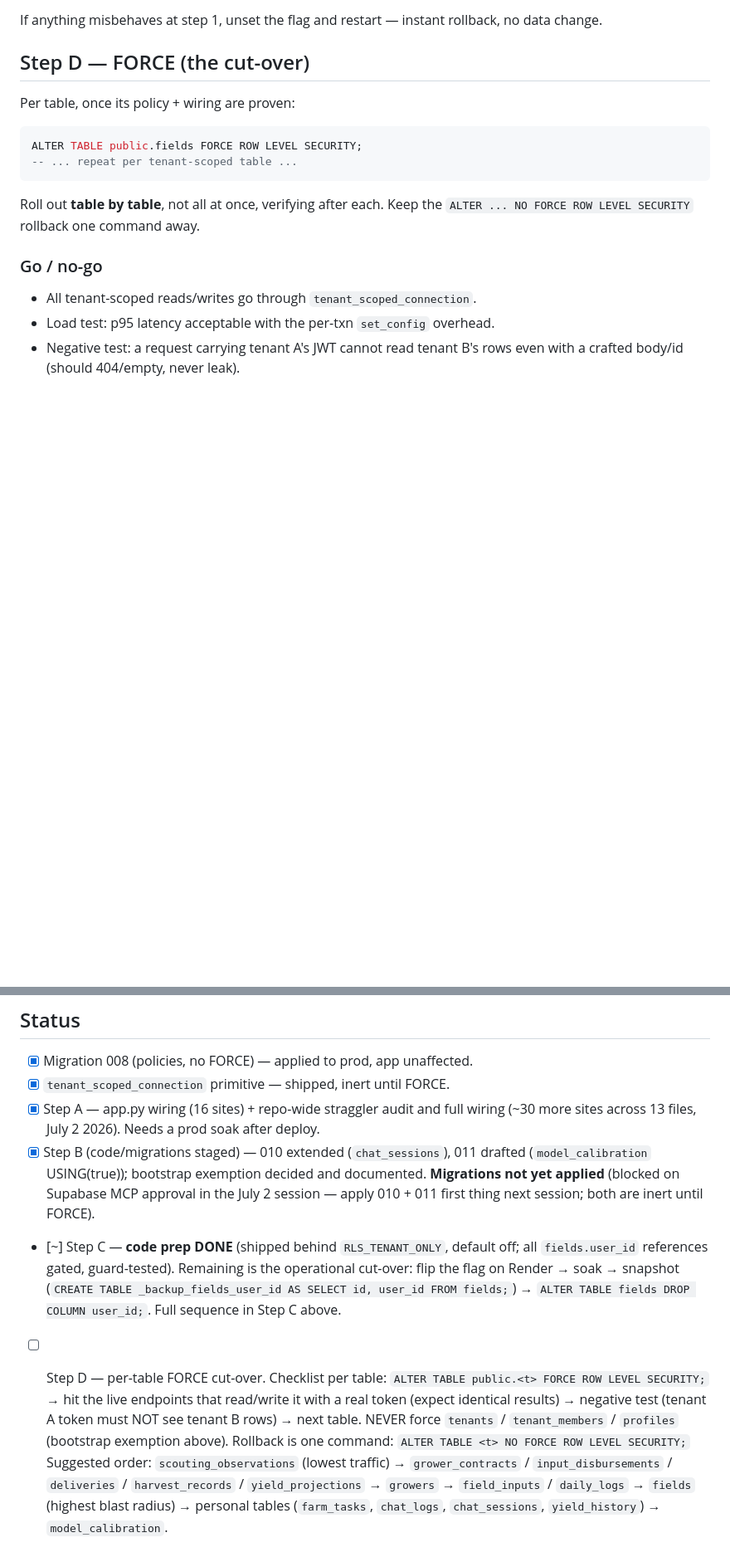
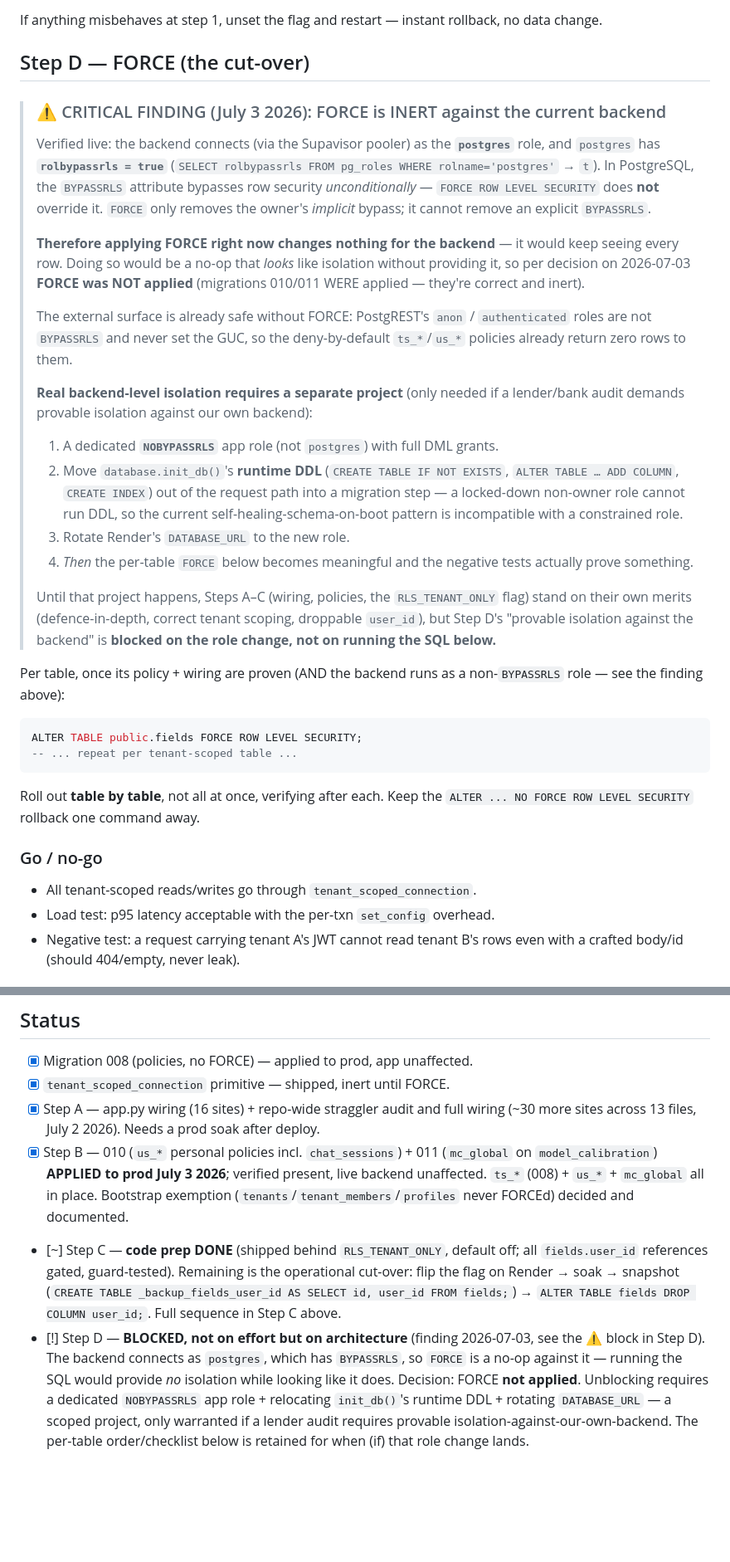
Before and after one commit to kevintiktokai/kurimasense-backend, a Markdown page: docs/rls_force_runbook.md, 2 parts joined by grey strips. Shown at 83% size. Rendered like a GitHub page; blank space fills up the shorter version.

Commit message:
docs(rls): record BYPASSRLS finding — FORCE inert against backend; 010/011 applied
Executing the FORCE step surfaced a decisive finding: the backend connects (via
the Supavisor pooler) as `postgres`, which has rolbypassrls=true. In PostgreSQL
BYPASSRLS bypasses row security unconditionally — FORCE ROW LEVEL SECURITY does
NOT override it. So FORCE would be a no-op against the backend: zero isolation
while looking like isolation. Per decision, FORCE was NOT applied.

Also documents the second blocker: init_db() runs DDL at runtime (CREATE/ALTER),
which a locked-down non-owner role can't do — so pointing the backend at a
NOBYPASSRLS role also requires relocating that DDL to a migration.

What WAS done and is kept: migrations 010 (us_* personal policies incl.
chat_sessions) + 011 (mc_global) applied to prod and verified; live backend
unaffected. External surface already safe (PostgREST anon/authenticated hit
deny-by-default policies).

Runbook Step D rewritten with the finding + the real unblock path (dedicated
NOBYPASSRLS role, DDL-out-of-runtime, DATABASE_URL rotation); Status + handoff
updated. Docs only — no code change.

Co-Authored-By: Claude Opus 4.8 <noreply@anthropic.com>
Claude-Session: https://claude.ai/code/session_01WvPfLZ7yvduQXDVUykMkFG

````diff
--- a/docs/rls_force_runbook.md
+++ b/docs/rls_force_runbook.md
@@ -219,7 +219,42 @@ no data change.
 
 ## Step D — FORCE (the cut-over)
 
-Per table, once its policy + wiring are proven:
+> ### ⚠️ CRITICAL FINDING (July 3 2026): FORCE is INERT against the current backend
+>
+> Verified live: the backend connects (via the Supavisor pooler) as the
+> **`postgres`** role, and `postgres` has **`rolbypassrls = true`**
+> (`SELECT rolbypassrls FROM pg_roles WHERE rolname='postgres'` → `t`). In
+> PostgreSQL, the `BYPASSRLS` attribute bypasses row security *unconditionally* —
+> `FORCE ROW LEVEL SECURITY` does **not** override it. `FORCE` only removes the
+> owner's *implicit* bypass; it cannot remove an explicit `BYPASSRLS`.
+>
+> **Therefore applying FORCE right now changes nothing for the backend** — it
+> would keep seeing every row. Doing so would be a no-op that *looks* like
+> isolation without providing it, so per decision on 2026-07-03 **FORCE was NOT
+> applied** (migrations 010/011 WERE applied — they're correct and inert).
+>
+> The external surface is already safe without FORCE: PostgREST's `anon` /
+> `authenticated` roles are not `BYPASSRLS` and never set the GUC, so the
+> deny-by-default `ts_*`/`us_*` policies already return zero rows to them.
+>
+> **Real backend-level isolation requires a separate project** (only needed if a
+> lender/bank audit demands provable isolation against our own backend):
+> 1. A dedicated **`NOBYPASSRLS`** app role (not `postgres`) with full DML grants.
+> 2. Move `database.init_db()`'s **runtime DDL** (`CREATE TABLE IF NOT EXISTS`,
+>    `ALTER TABLE … ADD COLUMN`, `CREATE INDEX`) out of the request path into a
+>    migration step — a locked-down non-owner role cannot run DDL, so the current
+>    self-healing-schema-on-boot pattern is incompatible with a constrained role.
+> 3. Rotate Render's `DATABASE_URL` to the new role.
+> 4. *Then* the per-table `FORCE` below becomes meaningful and the negative tests
+>    actually prove something.
+>
+> Until that project happens, Steps A–C (wiring, policies, the `RLS_TENANT_ONLY`
+> flag) stand on their own merits (defence-in-depth, correct tenant scoping,
+> droppable `user_id`), but Step D's "provable isolation against the backend" is
+> **blocked on the role change, not on running the SQL below.**
+
+Per table, once its policy + wiring are proven (AND the backend runs as a
+non-`BYPASSRLS` role — see the finding above):
 
 ```sql
 ALTER TABLE public.fields FORCE ROW LEVEL SECURITY;
@@ -248,26 +283,22 @@ Policies + the GUC helper can stay (they're inert without FORCE).
 - [x] Step A — app.py wiring (16 sites) + repo-wide straggler audit and full
       wiring (~30 more sites across 13 files, July 2 2026). Needs a prod soak
       after deploy.
-- [x] Step B (code/migrations staged) — 010 extended (`chat_sessions`), 011
-      drafted (`model_calibration` USING(true)); bootstrap exemption decided
-      and documented. **Migrations not yet applied** (blocked on Supabase MCP
-      approval in the July 2 session — apply 010 + 011 first thing next
-      session; both are inert until FORCE).
+- [x] Step B — 010 (`us_*` personal policies incl. `chat_sessions`) + 011
+      (`mc_global` on `model_calibration`) **APPLIED to prod July 3 2026**;
+      verified present, live backend unaffected. `ts_*` (008) + `us_*` + `mc_global`
+      all in place. Bootstrap exemption (`tenants`/`tenant_members`/`profiles`
+      never FORCEd) decided and documented.
 - [~] Step C — **code prep DONE** (shipped behind `RLS_TENANT_ONLY`, default off;
       all `fields.user_id` references gated, guard-tested). Remaining is the
       operational cut-over: flip the flag on Render → soak → snapshot
       (`CREATE TABLE _backup_fields_user_id AS SELECT id, user_id FROM fields;`) →
       `ALTER TABLE fields DROP COLUMN user_id;`. Full sequence in Step C above.
-- [ ] Step D — per-table FORCE cut-over. Checklist per table:
-      `ALTER TABLE public.<t> FORCE ROW LEVEL SECURITY;` → hit the live
-      endpoints that read/write it with a real token (expect identical
-      results) → negative test (tenant A token must NOT see tenant B rows) →
-      next table. NEVER force `tenants` / `tenant_members` / `profiles`
-      (bootstrap exemption above). Rollback is one command:
-      `ALTER TABLE <t> NO FORCE ROW LEVEL SECURITY;`
-      Suggested order: `scouting_observations` (lowest traffic) →
-      `grower_contracts` / `input_disbursements` / `deliveries` /
-      `harvest_records` / `yield_projections` → `growers` → `field_inputs` /
-      `daily_logs` → `fields` (highest blast radius) → personal tables
-      (`farm_tasks`, `chat_logs`, `chat_sessions`, `yield_history`) →
-      `model_calibration`.
+- [!] Step D — **BLOCKED, not on effort but on architecture** (finding
+      2026-07-03, see the ⚠️ block in Step D). The backend connects as `postgres`,
+      which has `BYPASSRLS`, so `FORCE` is a no-op against it — running the SQL
+      would provide *no* isolation while looking like it does. Decision: FORCE
+      **not applied**. Unblocking requires a dedicated `NOBYPASSRLS` app role +
+      relocating `init_db()`'s runtime DDL + rotating `DATABASE_URL` — a scoped
+      project, only warranted if a lender audit requires provable
+      isolation-against-our-own-backend. The per-table order/checklist below is
+      retained for when (if) that role change lands.
````
Also changed, not shown: docs/NEXT_SESSION.md (+14 -14 lines).
